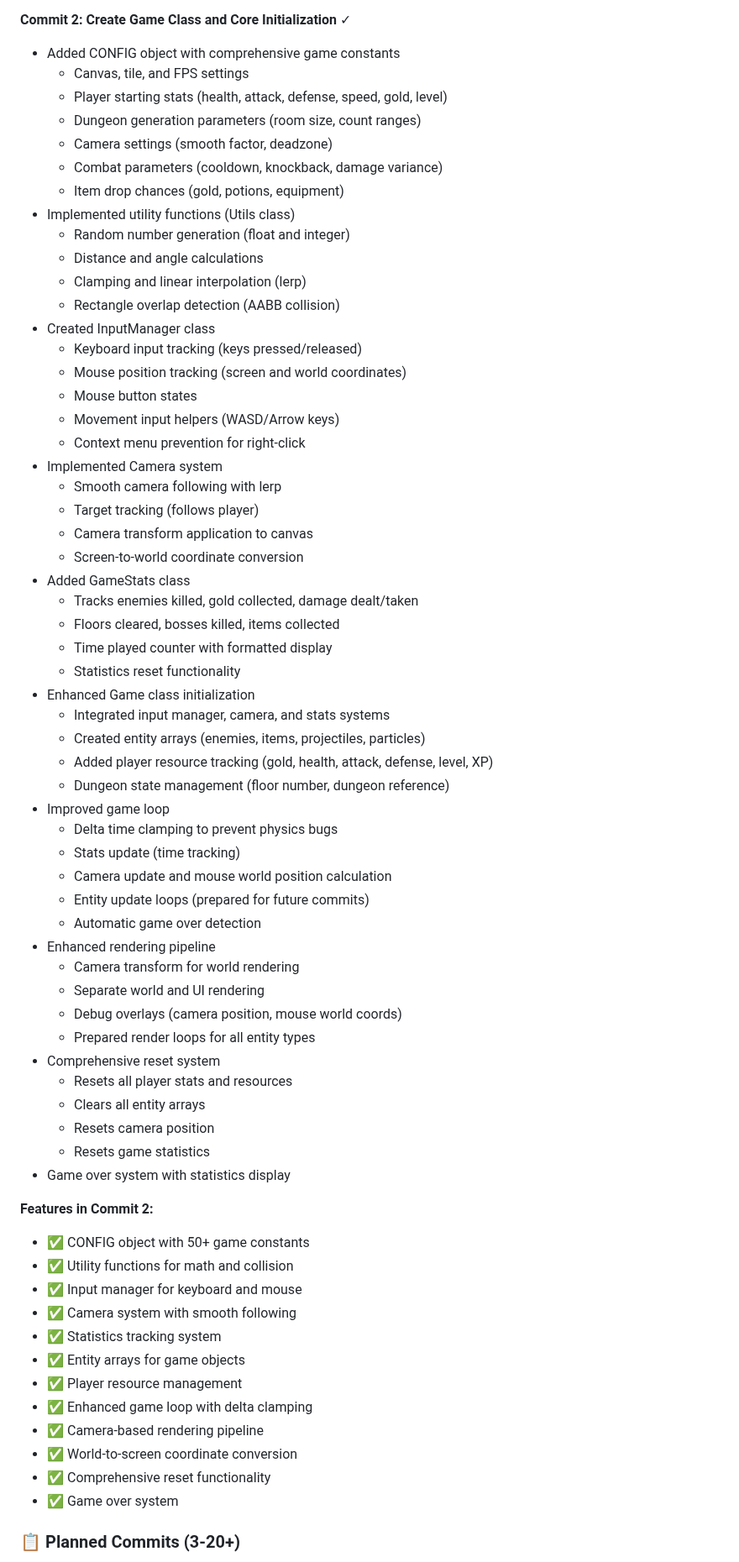
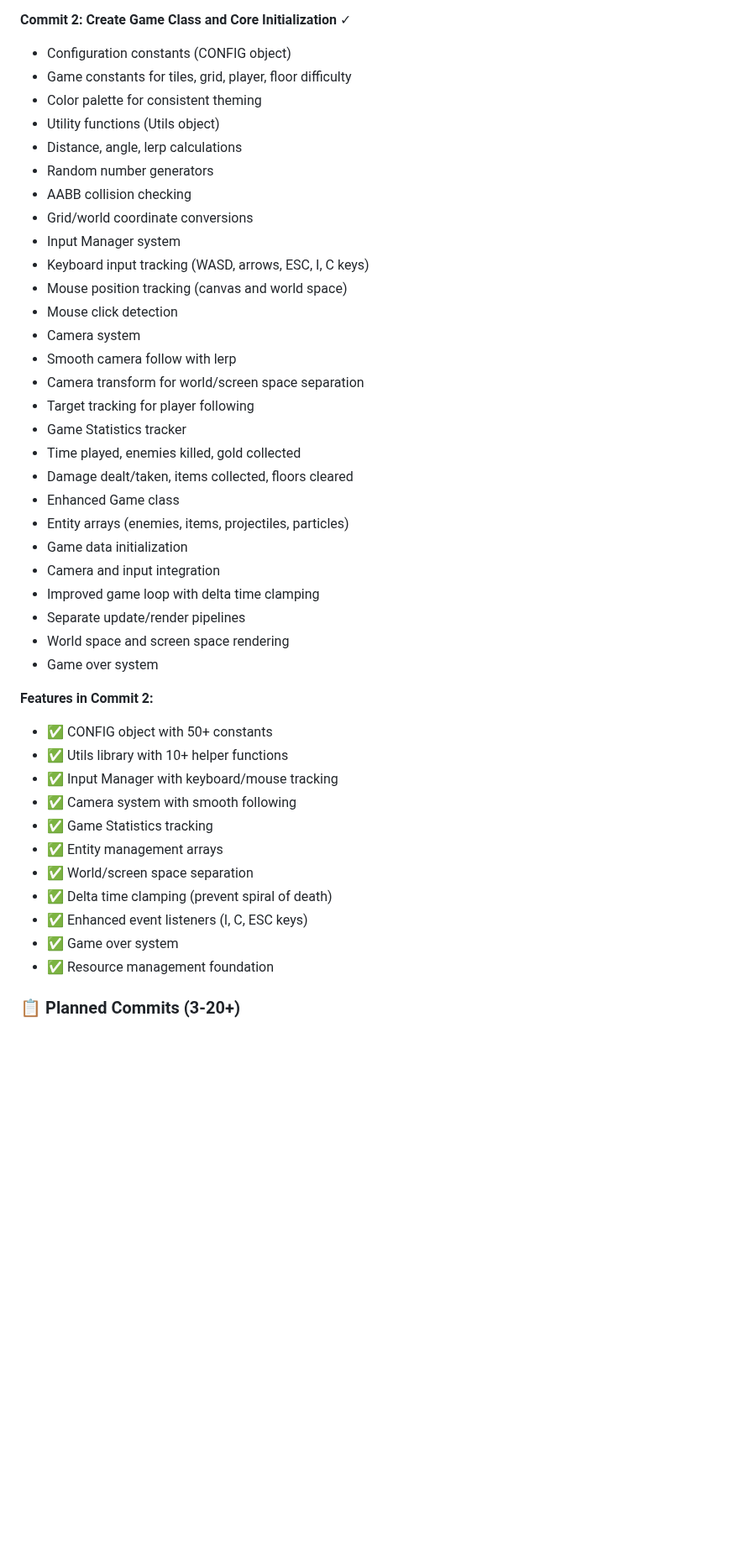
Before and after one commit to anubhavy-05/Multi-Game-Repo-playground-, a Markdown page: game8/README.md, the part around one of its changes. Shown at 84% size. Drawn GitHub-style; blank space fills up the shorter version.

Commit message:
Refactor README.md to summarize game class and core initialization features, including configuration constants, utility functions, input management, camera system, and game statistics tracking.

```diff
--- a/game8/README.md
+++ b/game8/README.md
@@ -42,69 +42,45 @@ Explore procedurally generated dungeons, fight enemies, collect loot, level up y
 - ✅ Game loop foundation
 
 **Commit 2: Create Game Class and Core Initialization** ✓
-- Added CONFIG object with comprehensive game constants
-  - Canvas, tile, and FPS settings
-  - Player starting stats (health, attack, defense, speed, gold, level)
-  - Dungeon generation parameters (room size, count ranges)
-  - Camera settings (smooth factor, deadzone)
-  - Combat parameters (cooldown, knockback, damage variance)
-  - Item drop chances (gold, potions, equipment)
-- Implemented utility functions (Utils class)
-  - Random number generation (float and integer)
-  - Distance and angle calculations
-  - Clamping and linear interpolation (lerp)
-  - Rectangle overlap detection (AABB collision)
-- Created InputManager class
-  - Keyboard input tracking (keys pressed/released)
-  - Mouse position tracking (screen and world coordinates)
-  - Mouse button states
-  - Movement input helpers (WASD/Arrow keys)
-  - Context menu prevention for right-click
-- Implemented Camera system
-  - Smooth camera following with lerp
-  - Target tracking (follows player)
-  - Camera transform application to canvas
-  - Screen-to-world coordinate conversion
-- Added GameStats class
-  - Tracks enemies killed, gold collected, damage dealt/taken
-  - Floors cleared, bosses killed, items collected
-  - Time played counter with formatted display
-  - Statistics reset functionality
-- Enhanced Game class initialization
-  - Integrated input manager, camera, and stats systems
-  - Created entity arrays (enemies, items, projectiles, particles)
-  - Added player resource tracking (gold, health, attack, defense, level, XP)
-  - Dungeon state management (floor number, dungeon reference)
-- Improved game loop
-  - Delta time clamping to prevent physics bugs
-  - Stats update (time tracking)
-  - Camera update and mouse world position calculation
-  - Entity update loops (prepared for future commits)
-  - Automatic game over detection
-- Enhanced rendering pipeline
-  - Camera transform for world rendering
-  - Separate world and UI rendering
-  - Debug overlays (camera position, mouse world coords)
-  - Prepared render loops for all entity types
-- Comprehensive reset system
-  - Resets all player stats and resources
-  - Clears all entity arrays
-  - Resets camera position
-  - Resets game statistics
-- Game over system with statistics display
+- Configuration constants (CONFIG object)
+- Game constants for tiles, grid, player, floor difficulty
+- Color palette for consistent theming
+- Utility functions (Utils object)
+- Distance, angle, lerp calculations
+- Random number generators
+- AABB collision checking
+- Grid/world coordinate conversions
+- Input Manager system
+- Keyboard input tracking (WASD, arrows, ESC, I, C keys)
+- Mouse position tracking (canvas and world space)
+- Mouse click detection
+- Camera system
+- Smooth camera follow with lerp
+- Camera transform for world/screen space separation
+- Target tracking for player following
+- Game Statistics tracker
+- Time played, enemies killed, gold collected
+- Damage dealt/taken, items collected, floors cleared
+- Enhanced Game class
+- Entity arrays (enemies, items, projectiles, particles)
+- Game data initialization
+- Camera and input integration
+- Improved game loop with delta time clamping
+- Separate update/render pipelines
+- World space and screen space rendering
+- Game over system
 
 **Features in Commit 2:**
-- ✅ CONFIG object with 50+ game constants
-- ✅ Utility functions for math and collision
-- ✅ Input manager for keyboard and mouse
+- ✅ CONFIG object with 50+ constants
+- ✅ Utils library with 10+ helper functions
+- ✅ Input Manager with keyboard/mouse tracking
 - ✅ Camera system with smooth following
-- ✅ Statistics tracking system
-- ✅ Entity arrays for game objects
-- ✅ Player resource management
-- ✅ Enhanced game loop with delta clamping
-- ✅ Camera-based rendering pipeline
-- ✅ World-to-screen coordinate conversion
-- ✅ Comprehensive reset functionality
+- ✅ Game Statistics tracking
+- ✅ Entity management arrays
+- ✅ World/screen space separation
+- ✅ Delta time clamping (prevent spiral of death)
+- ✅ Enhanced event listeners (I, C, ESC keys)
 - ✅ Game over system
+- ✅ Resource management foundation
 
 ### 📋 Planned Commits (3-20+)
```
Also changed, not shown: other parts of game8/README.md (+68 -57 lines).
